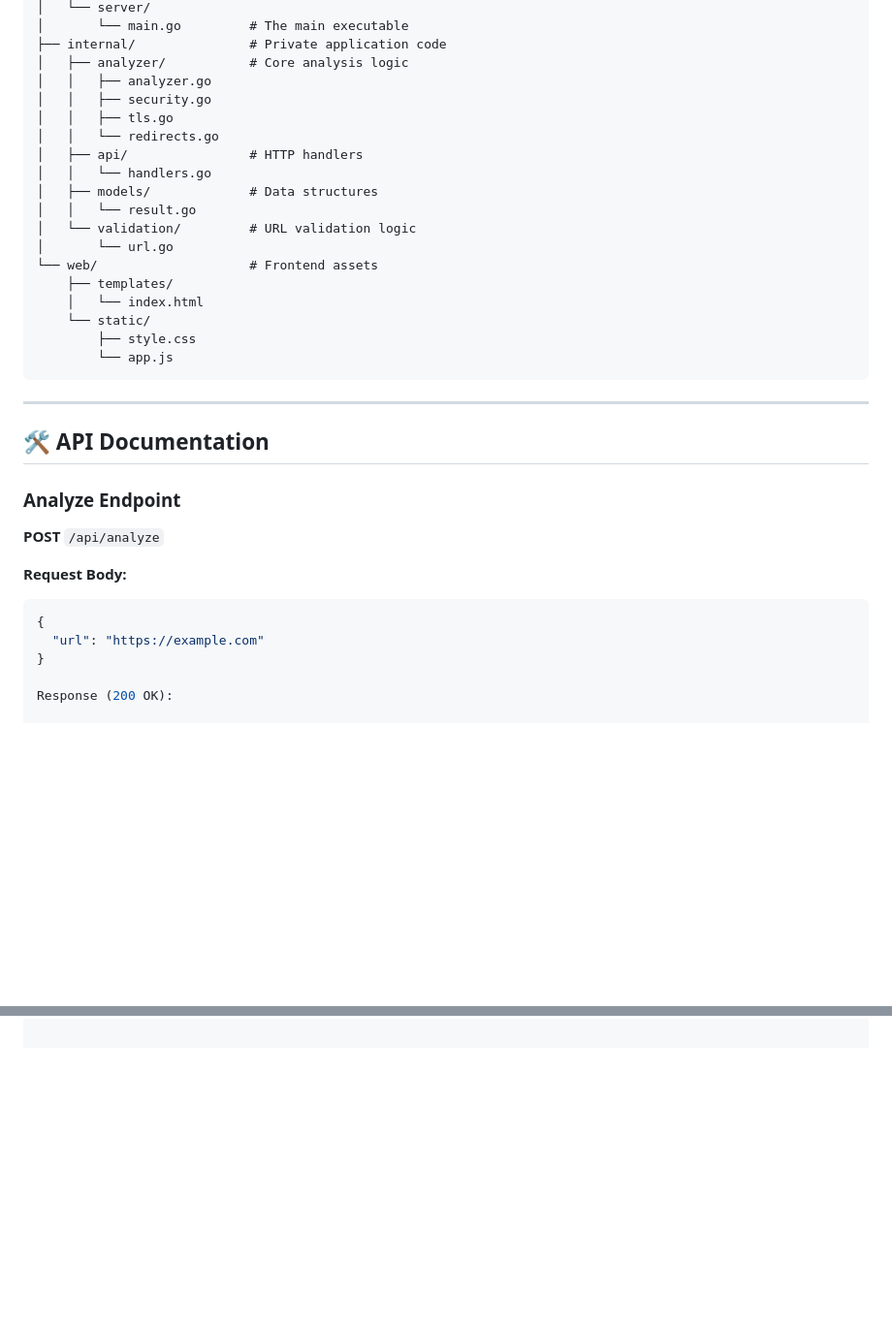
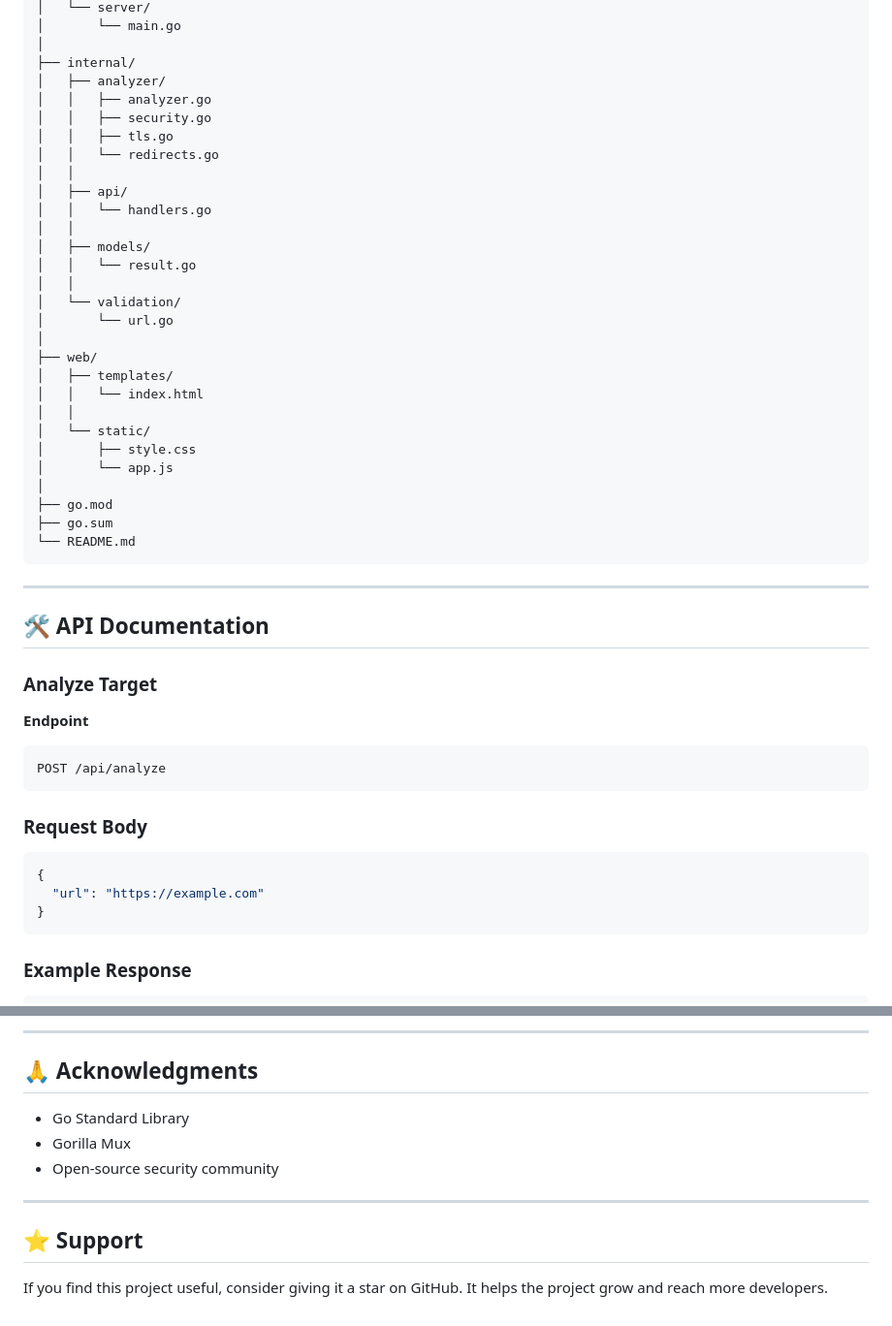
Before and after one commit to ItsWanheda/http-header-analyzer, a Markdown page: README.md, 2 parts joined by grey strips. Shown at 97% size. GitHub-like rendering; blank space fills up the shorter version.

````diff
--- a/README.md
+++ b/README.md
@@ -66,40 +93,58 @@ http-header-analyzer/
 │   └── server/
-│       └── main.go         # The main executable
-├── internal/               # Private application code
-│   ├── analyzer/           # Core analysis logic
+│       └── main.go
+│
+├── internal/
+│   ├── analyzer/
 │   │   ├── analyzer.go
 │   │   ├── security.go
 │   │   ├── tls.go
 │   │   └── redirects.go
-│   ├── api/                # HTTP handlers
+│   │
+│   ├── api/
 │   │   └── handlers.go
-│   ├── models/             # Data structures
+│   │
+│   ├── models/
 │   │   └── result.go
-│   └── validation/         # URL validation logic
+│   │
+│   └── validation/
 │       └── url.go
-└── web/                    # Frontend assets
-    ├── templates/
-    │   └── index.html
-    └── static/
-        ├── style.css
-        └── app.js
+│
+├── web/
+│   ├── templates/
+│   │   └── index.html
+│   │
+│   └── static/
+│       ├── style.css
+│       └── app.js
+│
+├── go.mod
+├── go.sum
+└── README.md
 ```
+
 ---
 
-## 🛠️ API Documentation
+## 🛠 API Documentation
 
-### Analyze Endpoint
+### Analyze Target
 
-**POST** `/api/analyze`
+**Endpoint**
 
-**Request Body:**
+```http
+POST /api/analyze
+```
+
+### Request Body
+
 ```json
 {
   "url": "https://example.com"
 }
+```
 
-Response (200 OK):
+### Example Response
 
+```json
 {
   "url": "https://example.com",
   "timestamp": "2026-06-07T19:47:16Z",
@@ -161,0 +245,13 @@ Go Standard Library
+---
+
+## 🙏 Acknowledgments
+
+* Go Standard Library
+* Gorilla Mux
+* Open-source security community
+
+---
+
+## ⭐ Support
+
+If you find this project useful, consider giving it a star on GitHub. It helps the project grow and reach more developers.
````
Also changed, not shown: other parts of README.md (+115 -50 lines).
